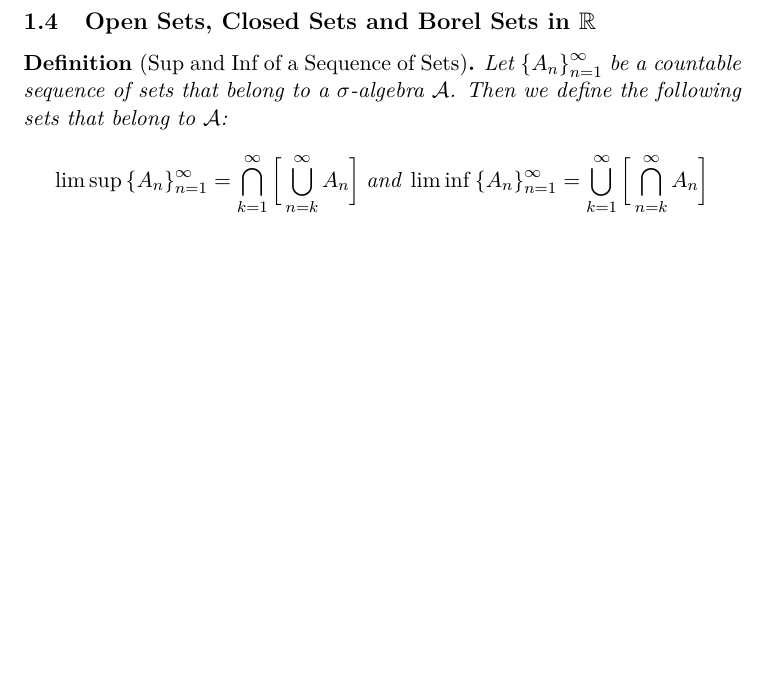
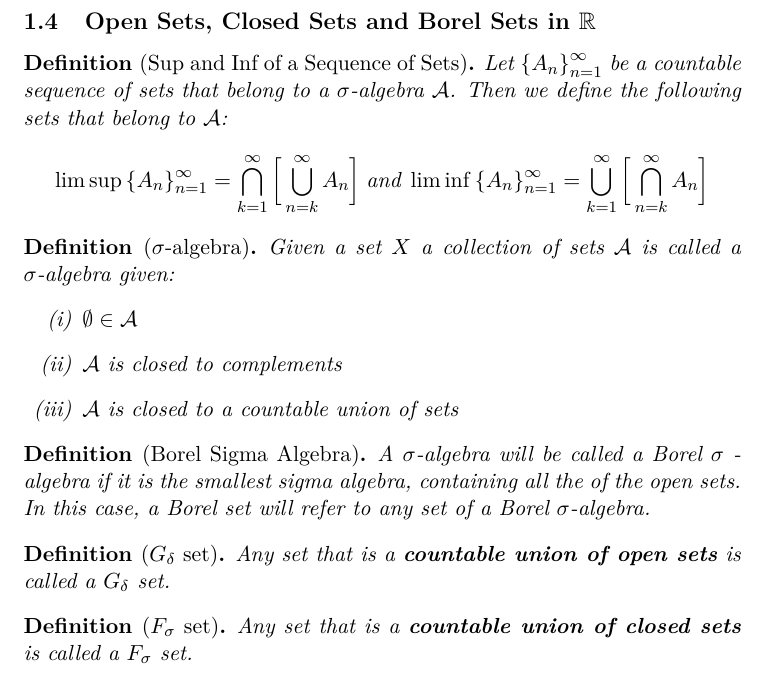
Before and after one commit to GuyOded/measure-theory-royden, a LaTeX document (theorems.tex): part of page 1 of 2, cut so that both start at the same text, the shorter picture padded with empty space. Compiled offline with pdfLaTeX.

Commit message:
Add some definitions regarding sigma-algebras

```diff
--- a/theorems.tex
+++ b/theorems.tex
@@ -27,6 +27,28 @@
         \limsup{\{ A_n \}}_{n=1}^{\infty} = \bigcap_{k=1}^\infty \bigg[\bigcup_{n=k}^\infty A_n \bigg] \; \text{and} \;
         \liminf{\{ A_n \}}_{n=1}^{\infty} = \bigcup_{k=1}^\infty \bigg[\bigcap_{n=k}^\infty A_n \bigg]
     \]
+\end{definition*}
+
+\begin{definition*}[$\sigma$-algebra]
+    Given a set $X$ a collection of sets $\mathcal{A}$ is called a $\sigma$-algebra given:
+    \begin{enumerate}[label=(\roman*), leftmargin=*]
+        \item $\emptyset \in \mathcal{A}$
+        \item $\mathcal{A}$ is closed to complements
+        \item $\mathcal{A}$ is closed to a countable union of sets
+    \end{enumerate}
+\end{definition*}
+
+\begin{definition*}[Borel Sigma Algebra]
+    A $\sigma$-algebra will be called a Borel $\sigma$ -algebra if it is the smallest sigma algebra, containing all the of the open sets. \\
+    In this case, a Borel set will refer to any set of a Borel $\sigma$-algebra.
+\end{definition*}
+
+\begin{definition*}[$G_\delta$ set]
+    Any set that is a \textbf{countable union of open sets} is called a $G_\delta$ set.
+\end{definition*}
+
+\begin{definition*}[$F_\sigma$ set]
+    Any set that is a \textbf{countable union of closed sets} is called a $F_\sigma$ set.
 \end{definition*}
 
 \subsection{Sequences of Real Numbers}
```
